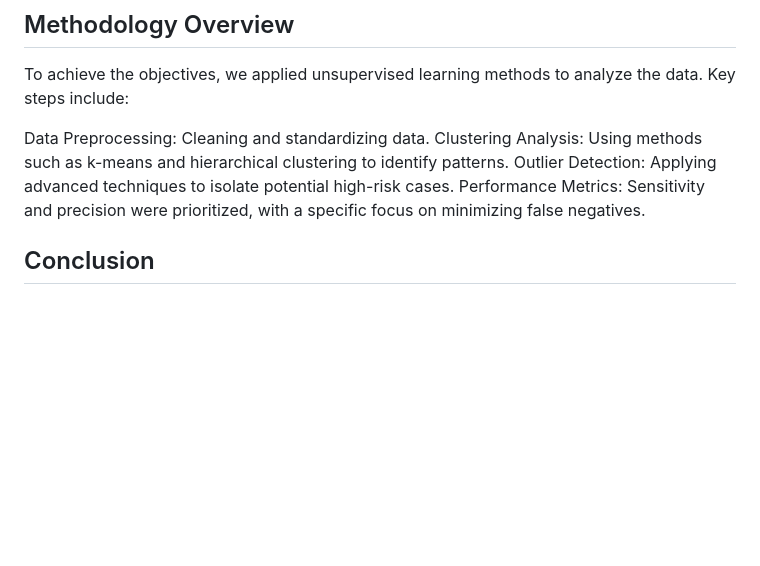
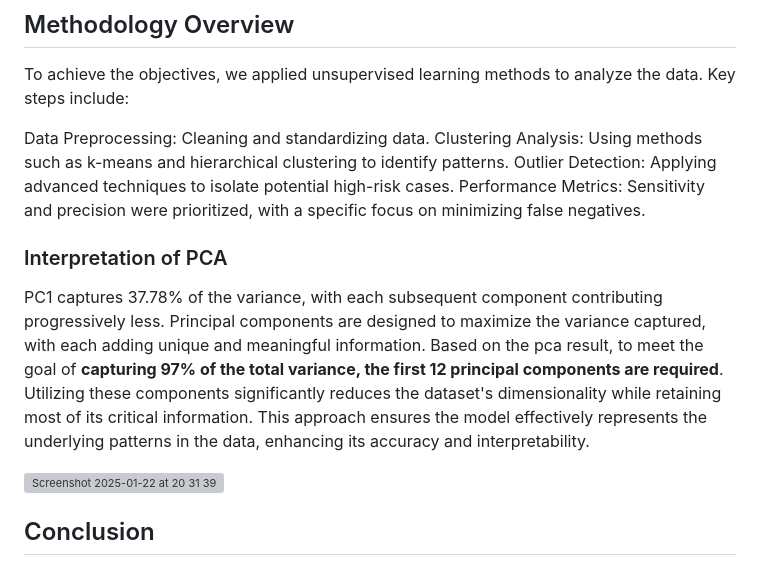
Before and after one commit to meijisuparada/Cancer-Detection-Unsupervised-Learning, a Markdown page: README.md, the part around the change. Rendered like a GitHub page; blank space fills up the shorter version; grey boxes are pictures that could not be loaded.

```diff
--- a/README.md
+++ b/README.md
@@ -12,6 +12,12 @@ Data Preprocessing: Cleaning and standardizing data.
 Clustering Analysis: Using methods such as k-means and hierarchical clustering to identify patterns.
 Outlier Detection: Applying advanced techniques to isolate potential high-risk cases.
 Performance Metrics: Sensitivity and precision were prioritized, with a specific focus on minimizing false negatives.
+
+### Interpretation of PCA
+PC1 captures 37.78% of the variance, with each subsequent component contributing progressively less. Principal components are designed to maximize the variance captured, with each adding unique and meaningful information. Based on the pca result, to meet the goal of **capturing 97% of the total variance, the first 12 principal components are required**. Utilizing these components significantly reduces the dataset's dimensionality while retaining most of its critical information. This approach ensures the model effectively represents the underlying patterns in the data, enhancing its accuracy and interpretability.
+
+<img width="828" alt="Screenshot 2025-01-22 at 20 31 39" src="https://github.com/user-attachments/assets/4a813546-d736-4f36-9f6f-707110c48c8c" />
+
 
 ## Conclusion
 In this analysis, unsupervised learning methods, specifically K-Means clustering and KNN-based outlier detection, were evaluated for their effectiveness in identifying cancer cases from patient health data. While these methods offer unique strengths, their limitations underscore the need for careful implementation and integration into clinical workflows. The focus throughout this analysis has been on **minimizing False Negatives**—ensuring that no cancer cases are missed—while also acknowledging the impact of False Positives, which can result in unnecessary testing and patient anxiety.
```
